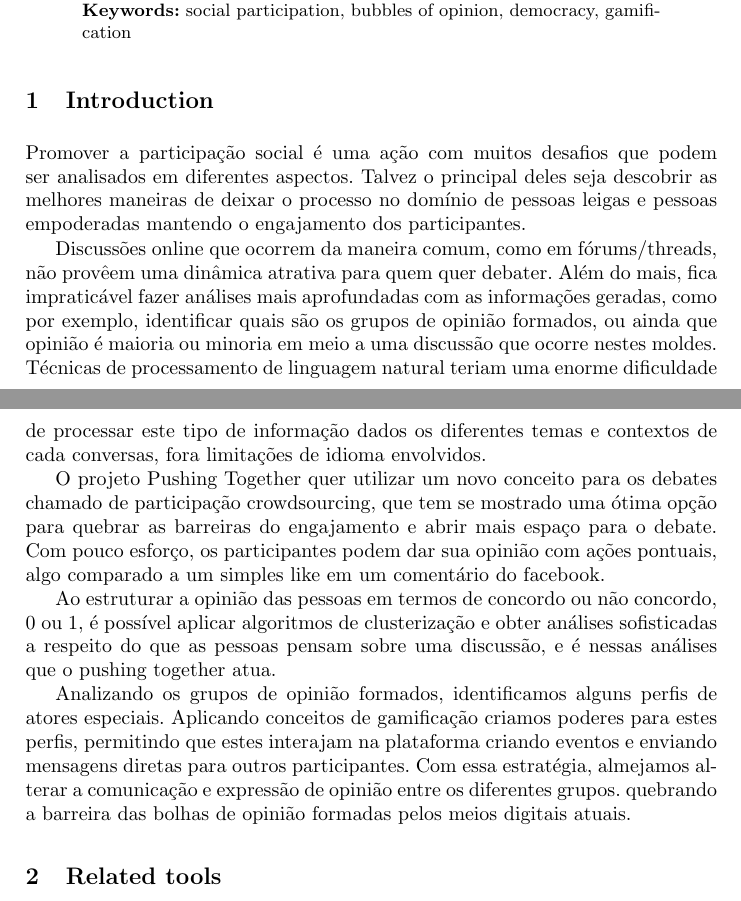
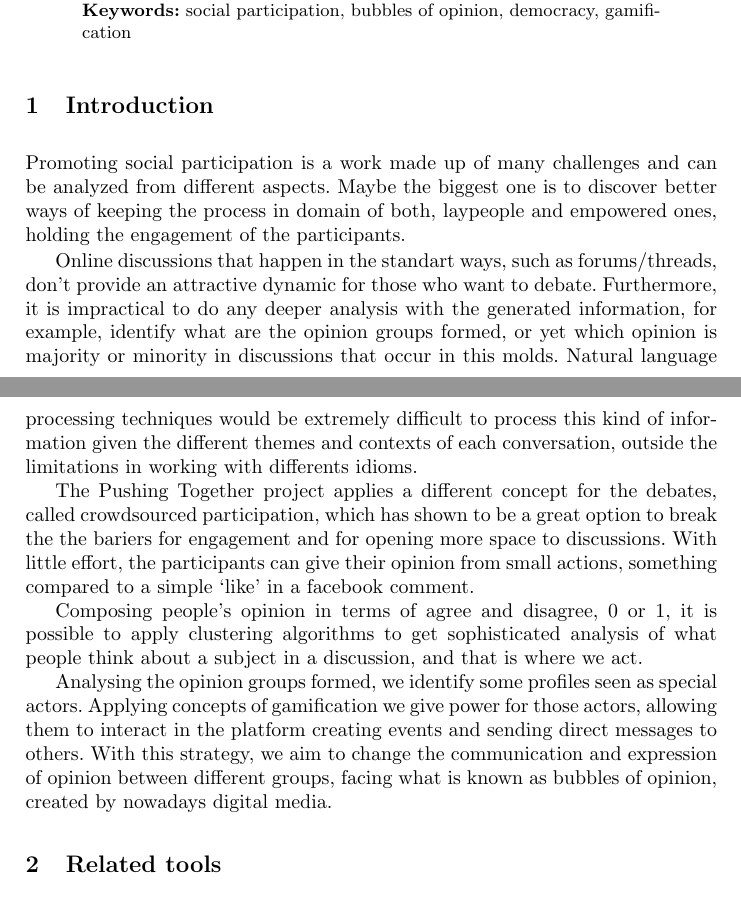
Before and after one commit to tallysmartins/ej-articles, a LaTeX paper (oss-tools-2017-ej/ej.tex): two parts of pages 1 and 2 of 4, joined at a grey line, cut so that both start at the same text. Compiled offline with pdfLaTeX.

Commit message:
Adds translation for Introduction section
Signed-off-by: Marina Guedes <guedes.marina10@gmail.com>
Signed-off-by: Tallys Martins <tallysmartins@gmail.com>

```diff
--- a/oss-tools-2017-ej/ej.tex
+++ b/oss-tools-2017-ej/ej.tex
@@ -55,36 +55,38 @@
 
 \section{Introduction}
 \label{sec:intro}
-  Promover a participação social é uma ação com muitos desafios que podem
-  ser analisados em diferentes aspectos. Talvez o principal deles seja descobrir
-  as melhores maneiras de deixar o processo no domínio  de pessoas leigas e
-  pessoas empoderadas mantendo o engajamento dos participantes.
+  Promoting social participation is a work made up of many challenges and can be
+  analyzed from different aspects. Maybe the biggest one is to discover better
+  ways of keeping the process in domain of both, laypeople and empowered ones,
+  holding the engagement of the participants.
 
-  Discussões online que ocorrem da maneira comum, como em fórums/threads,
-  não provêem uma dinâmica atrativa para quem quer debater. Além do mais, fica
-  impraticável fazer análises mais aprofundadas com as informações geradas,
-  como por exemplo, identificar quais são os grupos de opinião formados, ou ainda
-  que opinião é maioria ou minoria em meio a uma discussão que ocorre nestes
-  moldes. Técnicas de processamento de linguagem natural teriam uma enorme
-  dificuldade de processar este tipo de informação dados os diferentes temas
-  e contextos de cada conversas, fora limitações de idioma envolvidos.
+  Online discussions that happen in the standart ways, such as forums/threads, don’t
+  provide an attractive dynamic for those who want to debate. Furthermore, it is
+  impractical to do any deeper analysis with the generated information, for example,
+  identify what are the opinion groups formed, or yet which opinion is majority
+  or minority in discussions that occur in this molds. Natural language processing
+  techniques would be extremely difficult to process this kind of information
+  given the different themes and contexts of each conversation, outside the
+  limitations in working with differents idioms.
 
-  O projeto Pushing Together quer utilizar um novo conceito para os debates
-  chamado de participação crowdsourcing, que tem se mostrado uma ótima opção
-  para quebrar as barreiras do engajamento e abrir mais espaço para o debate. Com
-  pouco esforço, os participantes podem dar sua opinião com ações pontuais,
-  algo comparado a um simples like em um comentário do facebook.
+  The Pushing Together project applies a different concept for the debates,
+  called crowdsourced participation, which has shown to be a great option to break the
+  the bariers for engagement and for opening more space to discussions. With little
+  effort, the participants can give their opinion from small actions,
+  something compared to a simple ‘like’ in a facebook comment.
 
-  Ao estruturar a opinião das pessoas em termos de concordo ou não concordo, 0 ou 1, é
-  possível aplicar algoritmos de clusterização e obter análises sofisticadas a
-  respeito do que as pessoas pensam sobre uma discussão, e é nessas análises que o pushing together atua.
+  Composing people’s opinion in terms of agree and disagree, 0 or 1, it is possible
+  to apply clustering algorithms to get sophisticated analysis of what people
+  think about a subject in a discussion, and that is where we act.
 
-  Analizando os grupos de opinião formados, identificamos alguns perfis de
-  atores especiais. Aplicando conceitos de gamificação criamos poderes para
-  estes perfis, permitindo que estes interajam na plataforma criando
-  eventos e enviando mensagens diretas para outros participantes. Com essa
-  estratégia, almejamos alterar a comunicação e expressão de opinião entre os diferentes grupos.
-  quebrando a barreira das bolhas de opinião formadas pelos meios digitais atuais.
+  Analysing the opinion groups formed, we identify some profiles seen as special actors.
+  Applying concepts of gamification we give power for those actors, allowing
+  them to interact in the platform creating events and sending direct messages
+  to others. With this strategy, we aim to change the communication and expression
+  of opinion between different groups, facing what is known as bubbles of opinion,
+  created by nowadays digital media.
+
+  %TODO criar um parágrafo explicando melhor as bolhas
 
 \section{Related tools}
 
```
